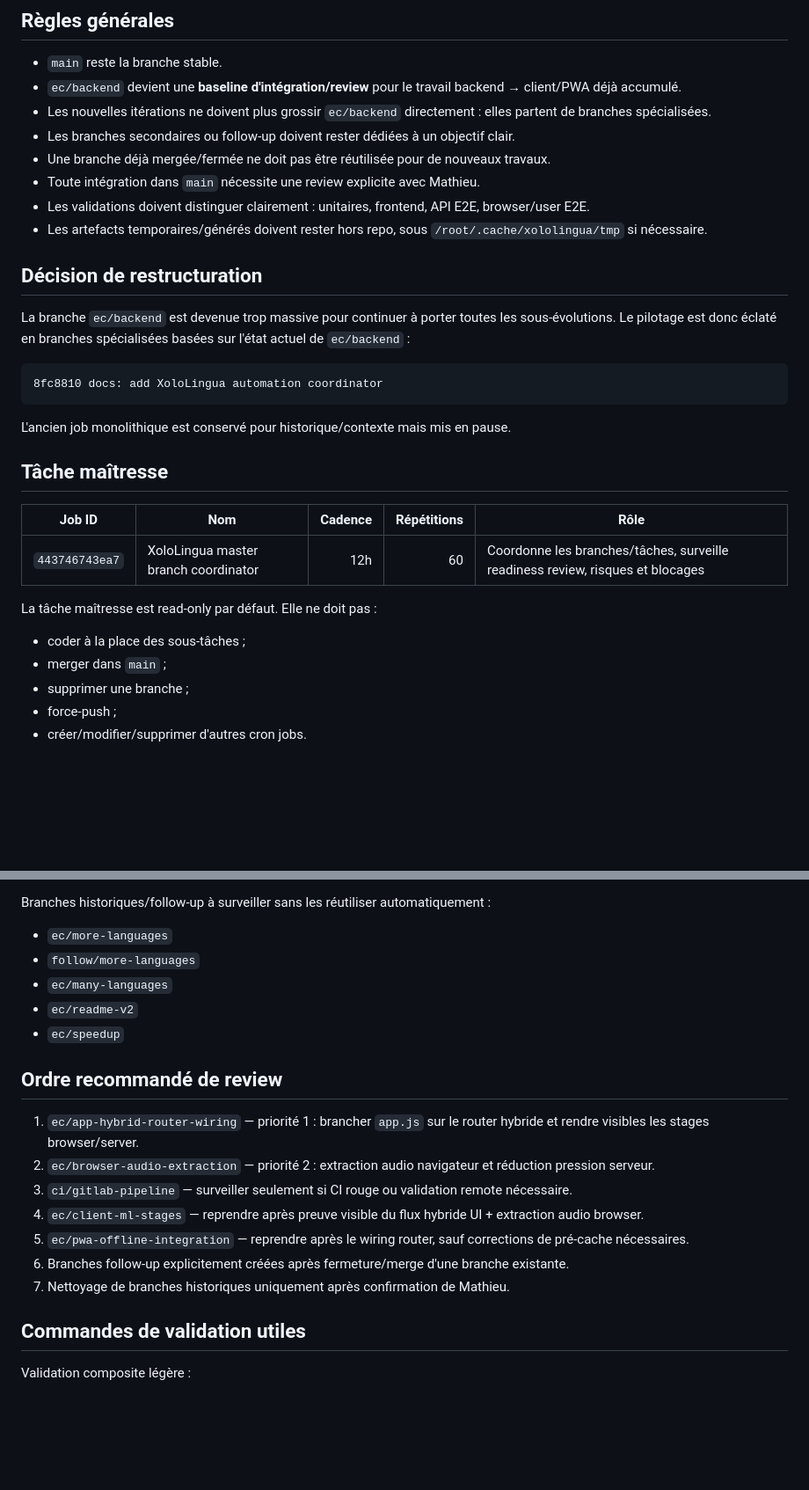
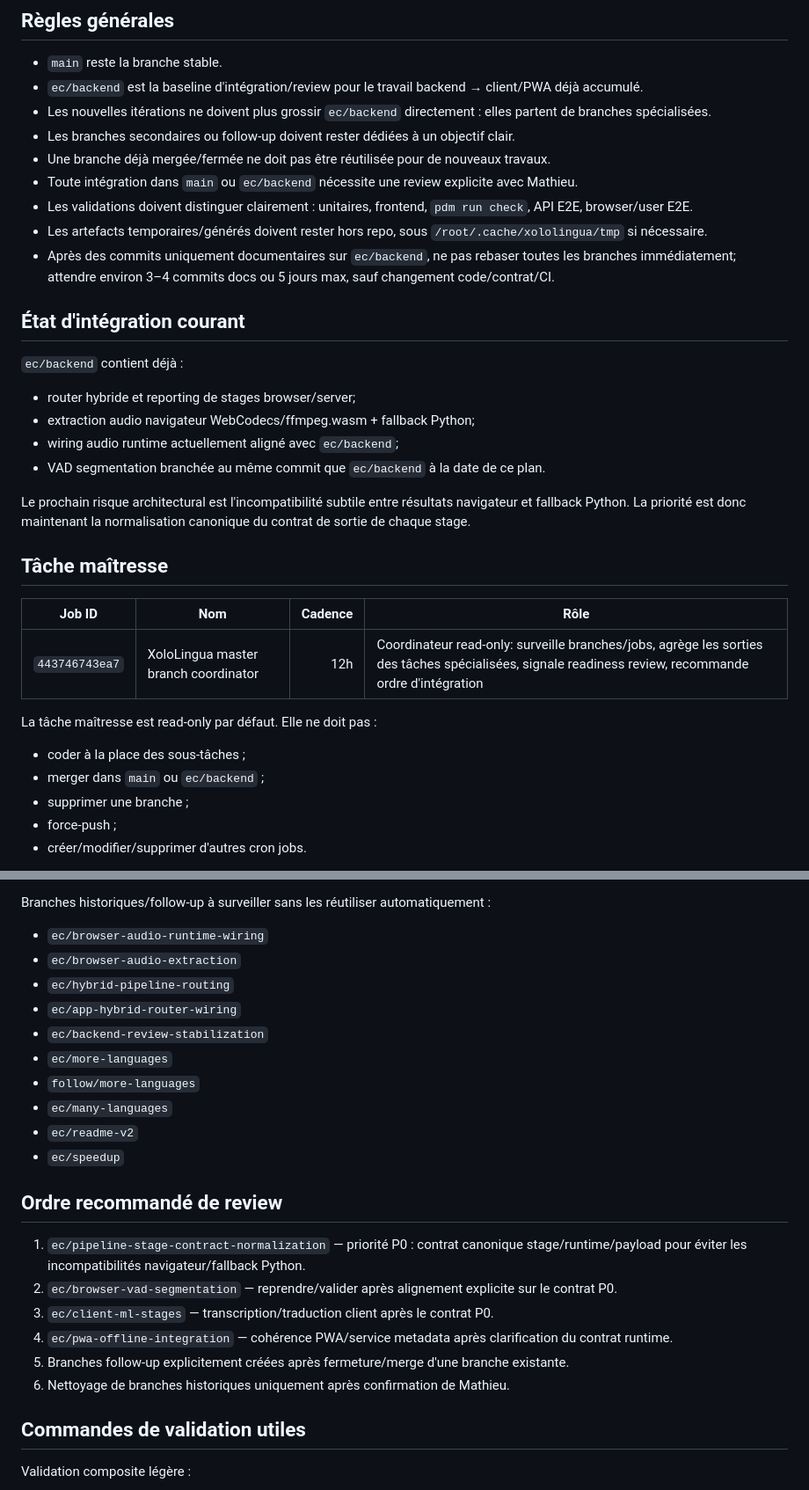
Before and after one commit to mathieu-xy082/xololingua, a Markdown page: docs/automation-plan.md, 2 parts joined by grey strips. Shown at 88% size. Drawn GitHub-style; blank space fills up the shorter version.

````diff
--- a/docs/automation-plan.md
+++ b/docs/automation-plan.md
@@ -17,34 +17,36 @@ git@gitlab.com:android-app-games/xololingua.git
 ## Règles générales
 
 - `main` reste la branche stable.
-- `ec/backend` devient une **baseline d'intégration/review** pour le travail backend → client/PWA déjà accumulé.
+- `ec/backend` est la baseline d'intégration/review pour le travail backend → client/PWA déjà accumulé.
 - Les nouvelles itérations ne doivent plus grossir `ec/backend` directement : elles partent de branches spécialisées.
 - Les branches secondaires ou follow-up doivent rester dédiées à un objectif clair.
 - Une branche déjà mergée/fermée ne doit pas être réutilisée pour de nouveaux travaux.
-- Toute intégration dans `main` nécessite une review explicite avec Mathieu.
-- Les validations doivent distinguer clairement : unitaires, frontend, API E2E, browser/user E2E.
+- Toute intégration dans `main` ou `ec/backend` nécessite une review explicite avec Mathieu.
+- Les validations doivent distinguer clairement : unitaires, frontend, `pdm run check`, API E2E, browser/user E2E.
 - Les artefacts temporaires/générés doivent rester hors repo, sous `/root/.cache/xololingua/tmp` si nécessaire.
+- Après des commits uniquement documentaires sur `ec/backend`, ne pas rebaser toutes les branches immédiatement; attendre environ 3–4 commits docs ou 5 jours max, sauf changement code/contrat/CI.
 
-## Décision de restructuration
+## État d'intégration courant
 
-La branche `ec/backend` est devenue trop massive pour continuer à porter toutes les sous-évolutions. Le pilotage est donc éclaté en branches spécialisées basées sur l'état actuel de `ec/backend` :
+`ec/backend` contient déjà :
 
-```text
-8fc8810 docs: add XoloLingua automation coordinator
-```
+- router hybride et reporting de stages browser/server;
+- extraction audio navigateur WebCodecs/ffmpeg.wasm + fallback Python;
+- wiring audio runtime actuellement aligné avec `ec/backend`;
+- VAD segmentation branchée au même commit que `ec/backend` à la date de ce plan.
 
-L'ancien job monolithique est conservé pour historique/contexte mais mis en pause.
+Le prochain risque architectural est l'incompatibilité subtile entre résultats navigateur et fallback Python. La priorité est donc maintenant la normalisation canonique du contrat de sortie de chaque stage.
 
 ## Tâche maîtresse
 
-| Job ID | Nom | Cadence | Répétitions | Rôle |
-|---|---|---:|---:|---|
-| `443746743ea7` | XoloLingua master branch coordinator | 12h | 60 | Coordonne les branches/tâches, surveille readiness review, risques et blocages |
+| Job ID | Nom | Cadence | Rôle |
+|---|---|---:|---|
+| `443746743ea7` | XoloLingua master branch coordinator | 12h | Coordinateur read-only: surveille branches/jobs, agrège les sorties des tâches spécialisées, signale readiness review, recommande ordre d'intégration |
 
 La tâche maîtresse est read-only par défaut. Elle ne doit pas :
 
 - coder à la place des sous-tâches ;
-- merger dans `main` ;
+- merger dans `main` ou `ec/backend` ;
 - supprimer une branche ;
 - force-push ;
 - créer/modifier/supprimer d'autres cron jobs.
@@ -93,6 +99,11 @@ Branches spécialisées temporairement en pause ou historiques :
 
 Branches historiques/follow-up à surveiller sans les réutiliser automatiquement :
 
+- `ec/browser-audio-runtime-wiring`
+- `ec/browser-audio-extraction`
+- `ec/hybrid-pipeline-routing`
+- `ec/app-hybrid-router-wiring`
+- `ec/backend-review-stabilization`
 - `ec/more-languages`
 - `follow/more-languages`
 - `ec/many-languages`
@@ -101,13 +112,12 @@ Branches historiques/follow-up à surveiller sans les réutiliser automatiquemen
 
 ## Ordre recommandé de review
 
-1. `ec/app-hybrid-router-wiring` — priorité 1 : brancher `app.js` sur le router hybride et rendre visibles les stages browser/server.
-2. `ec/browser-audio-extraction` — priorité 2 : extraction audio navigateur et réduction pression serveur.
-3. `ci/gitlab-pipeline` — surveiller seulement si CI rouge ou validation remote nécessaire.
-4. `ec/client-ml-stages` — reprendre après preuve visible du flux hybride UI + extraction audio browser.
-5. `ec/pwa-offline-integration` — reprendre après le wiring router, sauf corrections de pré-cache nécessaires.
-6. Branches follow-up explicitement créées après fermeture/merge d'une branche existante.
-7. Nettoyage de branches historiques uniquement après confirmation de Mathieu.
+1. `ec/pipeline-stage-contract-normalization` — priorité P0 : contrat canonique stage/runtime/payload pour éviter les incompatibilités navigateur/fallback Python.
+2. `ec/browser-vad-segmentation` — reprendre/valider après alignement explicite sur le contrat P0.
+3. `ec/client-ml-stages` — transcription/traduction client après le contrat P0.
+4. `ec/pwa-offline-integration` — cohérence PWA/service metadata après clarification du contrat runtime.
+5. Branches follow-up explicitement créées après fermeture/merge d'une branche existante.
+6. Nettoyage de branches historiques uniquement après confirmation de Mathieu.
 
 ## Commandes de validation utiles
 
````
Also changed, not shown: other parts of docs/automation-plan.md (+26 -21 lines).
